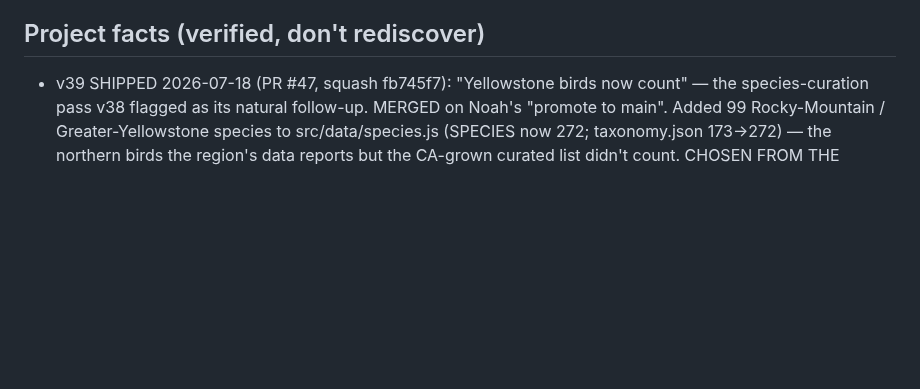
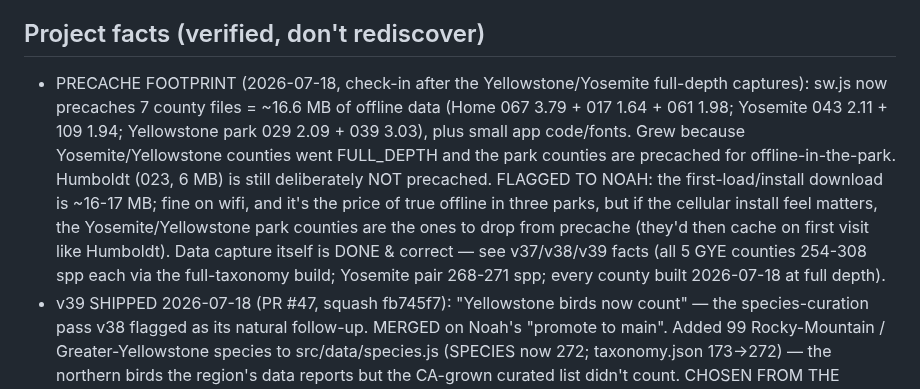
Before and after one commit to njefferson/Bird-location-scouting, a Markdown page: CLAUDE.md, the part around the change. GitHub-like rendering; blank space fills up the shorter version.

Commit message:
docs: record precache footprint (~16.6 MB) after full-depth captures
Co-Authored-By: Claude Opus 4.8 <noreply@anthropic.com>
Claude-Session: https://claude.ai/code/session_01FrLcX875mb43DwFhGevAhe

```diff
--- a/CLAUDE.md
+++ b/CLAUDE.md
@@ -153,6 +153,19 @@ PROVEN login-gated (probe, 2026-07-05); don't re-litigate it.
   Do NOT keep offering to do them from here; the wall is proven, not assumed.
 
 ## Project facts (verified, don't rediscover)
+- PRECACHE FOOTPRINT (2026-07-18, check-in after the Yellowstone/Yosemite
+  full-depth captures): sw.js now precaches 7 county files = ~16.6 MB of offline
+  data (Home 067 3.79 + 017 1.64 + 061 1.98; Yosemite 043 2.11 + 109 1.94;
+  Yellowstone park 029 2.09 + 039 3.03), plus small app code/fonts. Grew because
+  Yosemite/Yellowstone counties went FULL_DEPTH and the park counties are
+  precached for offline-in-the-park. Humboldt (023, 6 MB) is still deliberately
+  NOT precached. FLAGGED TO NOAH: the first-load/install download is ~16-17 MB;
+  fine on wifi, and it's the price of true offline in three parks, but if the
+  cellular install feel matters, the Yosemite/Yellowstone park counties are the
+  ones to drop from precache (they'd then cache on first visit like Humboldt).
+  Data capture itself is DONE & correct — see v37/v38/v39 facts (all 5 GYE
+  counties 254-308 spp each via the full-taxonomy build; Yosemite pair 268-271
+  spp; every county built 2026-07-18 at full depth).
 - v39 SHIPPED 2026-07-18 (PR #47, squash fb745f7): "Yellowstone birds now count"
   — the species-curation pass v38 flagged as its natural follow-up. MERGED on
   Noah's "promote to main". Added 99 Rocky-Mountain / Greater-Yellowstone species
```
